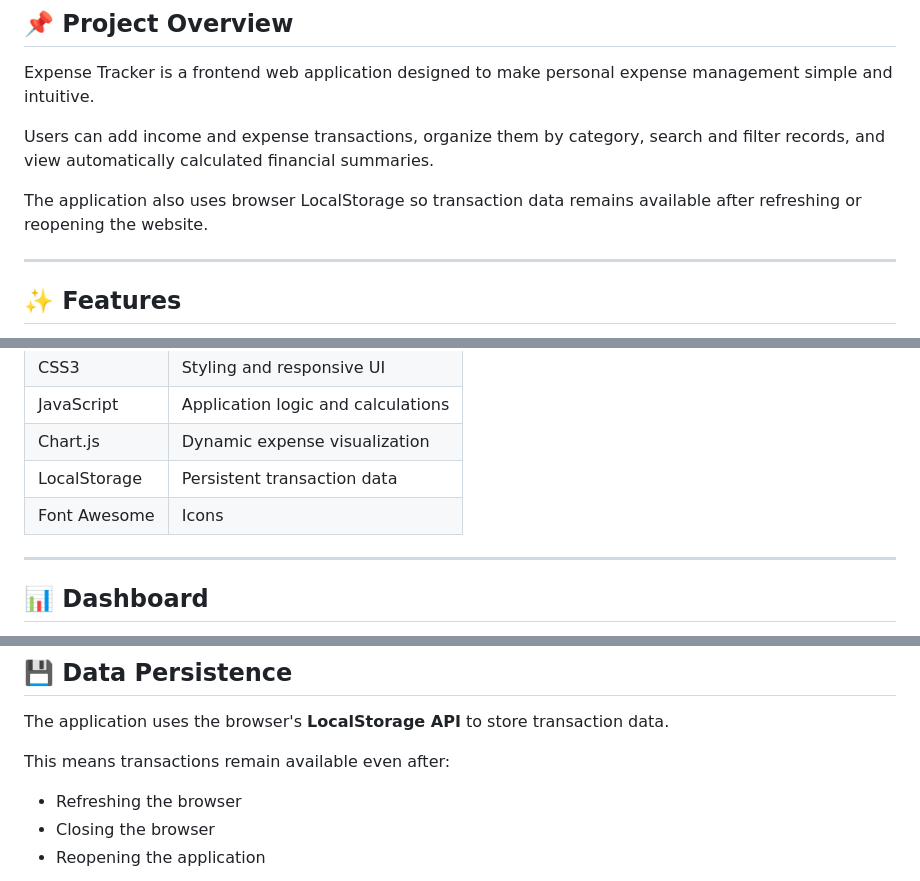
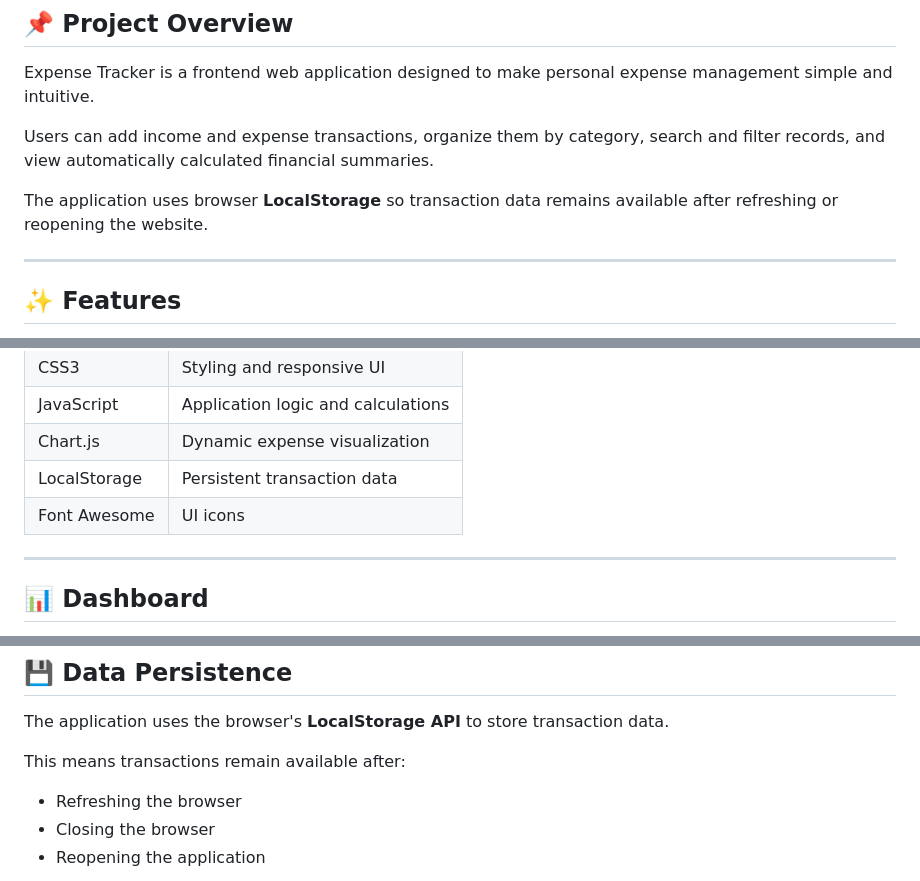
Before and after one commit to SanjaykumarBejjanki/expense-tracker, a Markdown page: README.md, 3 parts joined by grey strips. GitHub-like rendering.

```diff
--- a/README.md
+++ b/README.md
@@ -22,7 +20,7 @@ Expense Tracker is a frontend web application designed to make personal expense
 
 Users can add income and expense transactions, organize them by category, search and filter records, and view automatically calculated financial summaries.
 
-The application also uses browser LocalStorage so transaction data remains available after refreshing or reopening the website.
+The application uses browser **LocalStorage** so transaction data remains available after refreshing or reopening the website.
 
 ---
 
@@ -54,7 +52,7 @@ The application also uses browser LocalStorage so transaction data remains avail
 | JavaScript | Application logic and calculations |
 | Chart.js | Dynamic expense visualization |
 | LocalStorage | Persistent transaction data |
-| Font Awesome | Icons |
+| Font Awesome | UI icons |
 
 ---
 
@@ -89,7 +87,7 @@ This makes it easier to manage a large number of transactions.
 
 The application uses the browser's **LocalStorage API** to store transaction data.
 
-This means transactions remain available even after:
+This means transactions remain available after:
 
 - Refreshing the browser
 - Closing the browser
```
Also changed, not shown: other parts of README.md (+72 -8 lines).
